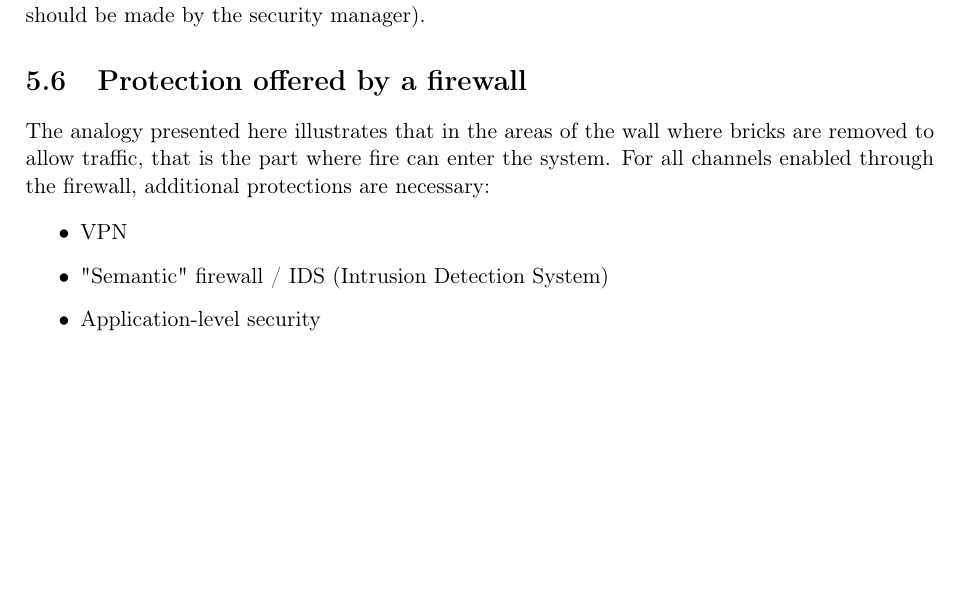
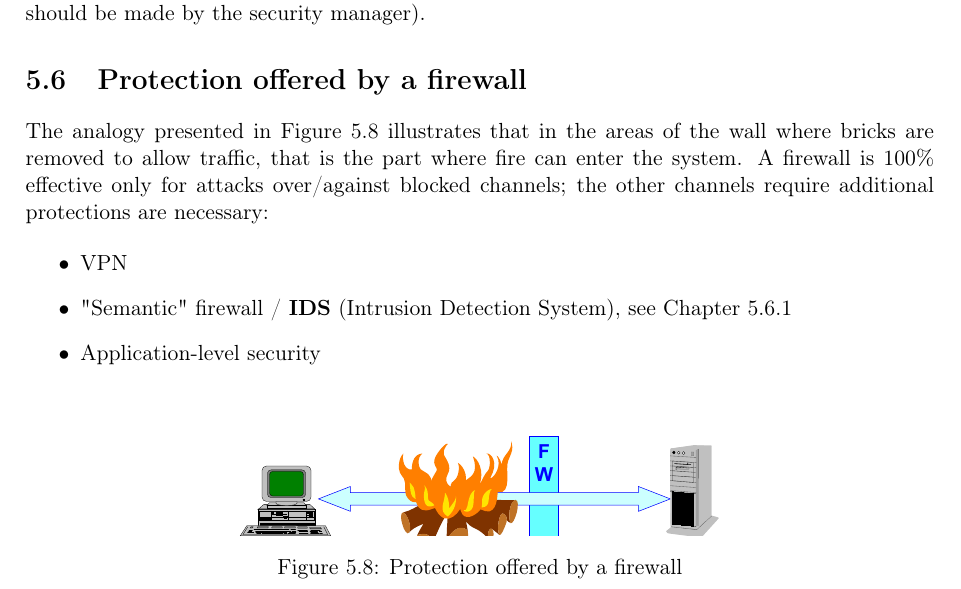
Before and after one commit to RickZack/ISS_Notes, a LaTeX thesis (ISS_Notes.tex, which reads chapters/chapter5.tex): part of page 202 of 316, cut so that both start at the same text, the shorter picture padded with empty space. Compiled offline with pdfLaTeX.

Commit message:
fixes to fw

```diff
--- a/chapters/chapter5.tex
+++ b/chapters/chapter5.tex
@@ -391,11 +391,16 @@ It is crucial to limit the spread of malware and trojans or detect plain configu
 
 \section{Protection offered by a firewall}
 
-The analogy presented here illustrates that in the areas of the wall where bricks are removed to allow traffic, that is the part where fire can enter the system. For all channels enabled through the firewall, additional protections are necessary:
+The analogy presented in Figure \ref*{fig:firewall-protection-offered} illustrates that in the areas of the wall where bricks are removed to allow traffic, that is the part where fire can enter the system. A firewall is 100\% effective only for attacks over/against
+blocked channels; the other channels require additional protections are necessary:
 
 \begin{itemize}
     \item VPN
-    \item "Semantic" firewall / IDS (Intrusion Detection System)
+    \item "Semantic" firewall / \textbf{IDS} (Intrusion Detection System), see Chapter \ref{chap:IDS}
     \item Application-level security
 \end{itemize}
 
+\begin{figure}[h]
+    \centering
+    \includegraphics[page = 30,trim = 1cm 2.2cm 1cm 13cm, clip, width = 0.55\textwidth]{\slides}
+    \caption{Protection offered by a firewall}
```
Also changed, not shown: chapters/chapter5.tex (13 more changed lines).
